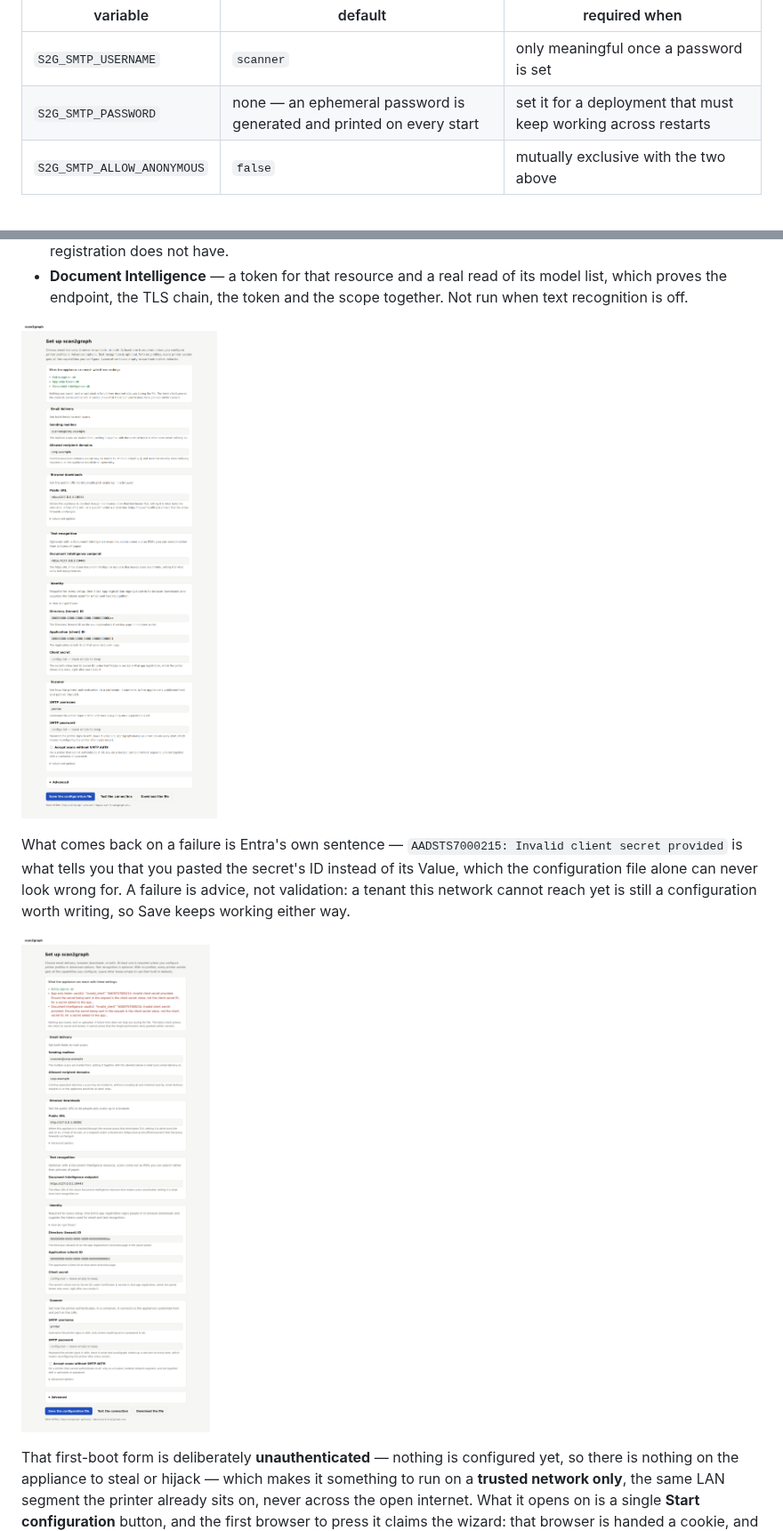
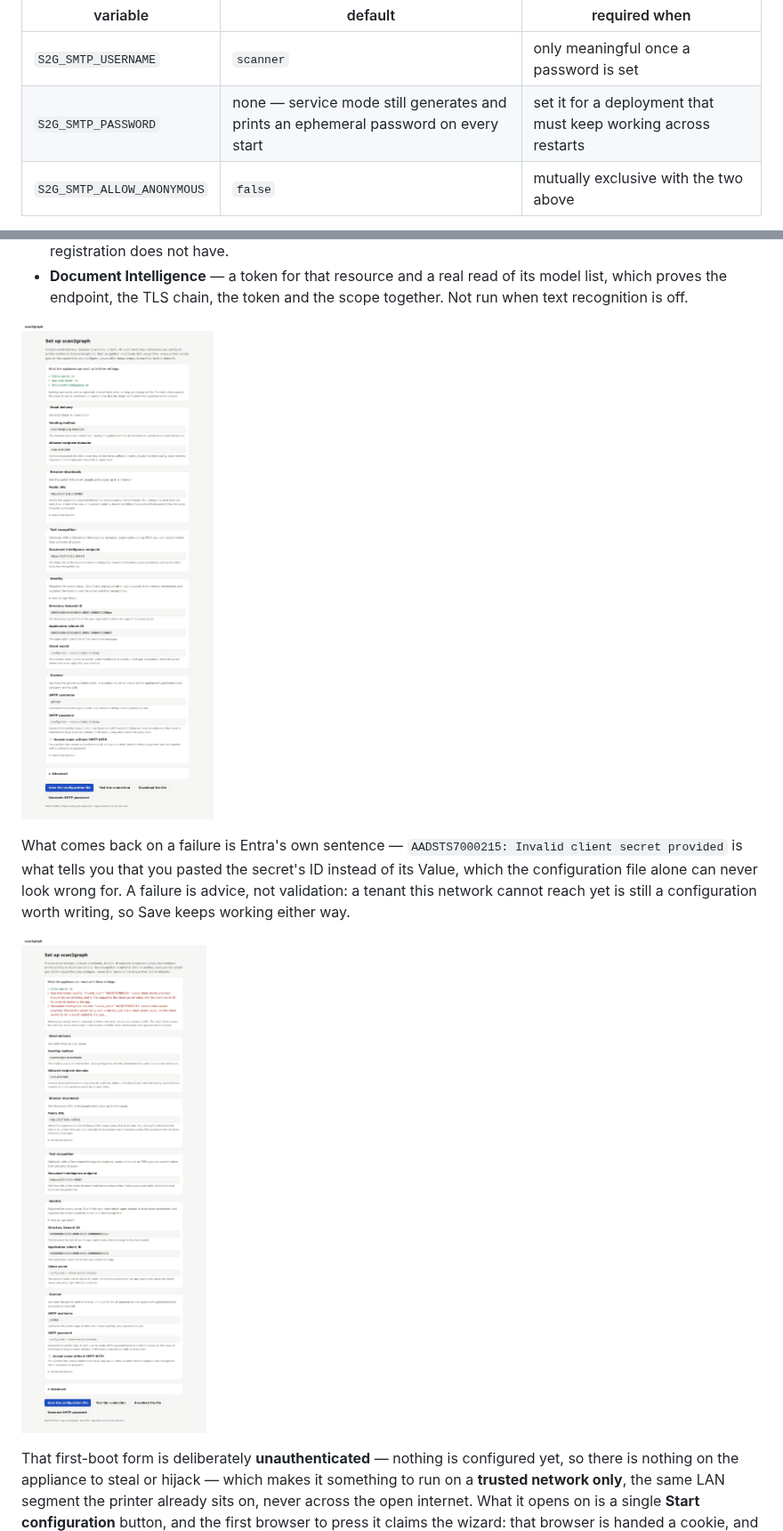
Before and after one commit to georg-jung/scan2graph, a Markdown page: README.md, 2 parts joined by grey strips. Shown at 89% size. GitHub-like rendering; pictures changed too: docs/screenshots/setup-checks-failed.png, docs/screenshots/setup-checks.png.

```diff
--- a/README.md
+++ b/README.md
@@ -314,7 +315,7 @@ real environment variables.
 | variable | default | required when |
 | --- | --- | --- |
 | `S2G_SMTP_USERNAME` | `scanner` | only meaningful once a password is set |
-| `S2G_SMTP_PASSWORD` | none — an ephemeral password is generated and printed on every start | set it for a deployment that must keep working across restarts |
+| `S2G_SMTP_PASSWORD` | none — service mode still generates and prints an ephemeral password on every start | set it for a deployment that must keep working across restarts |
 | `S2G_SMTP_ALLOW_ANONYMOUS` | `false` | mutually exclusive with the two above |
 
 **Sender profiles & recipients**
```
Also changed, not shown: other parts of README.md (+8 -7 lines), docs/screenshots/setup-errors.png, docs/screenshots/setup-mobile.png, docs/screenshots/setup-password.png (added), docs/screenshots/setup.png, 5 other files.
